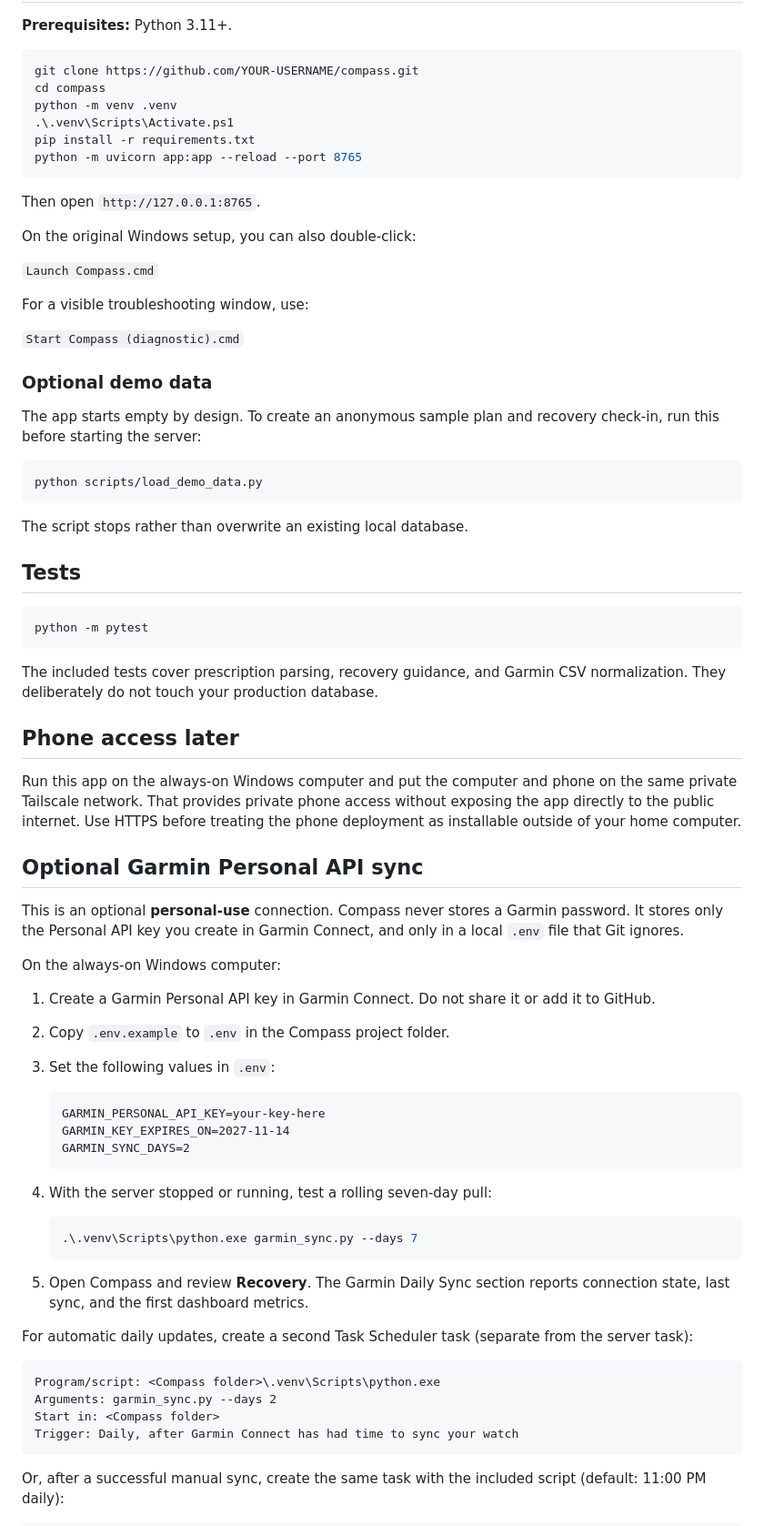
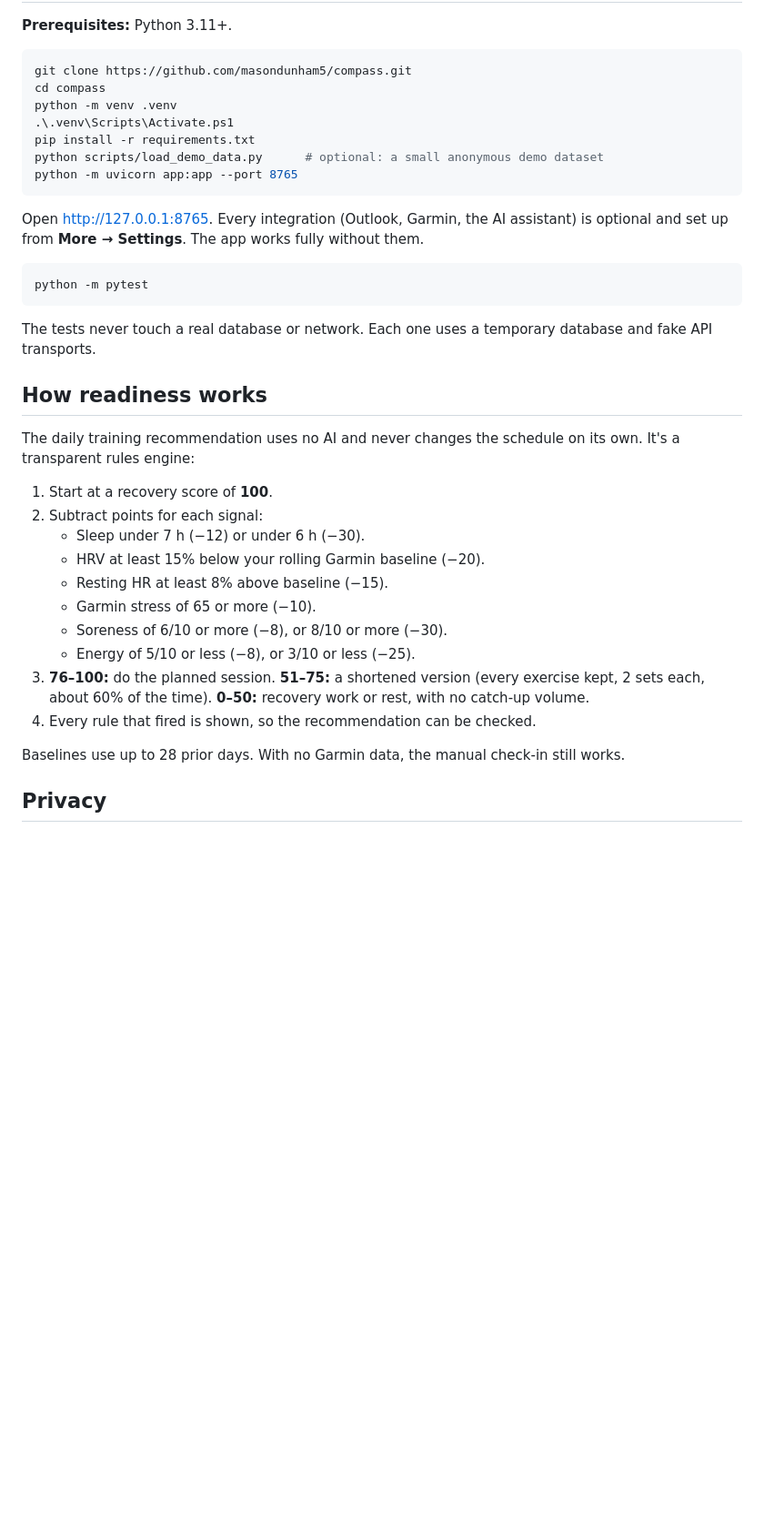
Before and after one commit to masondunham5/compass, a Markdown page: README.md, the part around one of its changes. Shown at 91% size. Drawn GitHub-style; blank space fills up the shorter version.

````diff
--- a/README.md
+++ b/README.md
@@ -40,89 +94,43 @@ requiring a cloud account.
 **Prerequisites:** Python 3.11+.
 
 ```powershell
-git clone https://github.com/YOUR-USERNAME/compass.git
+git clone https://github.com/masondunham5/compass.git
 cd compass
 python -m venv .venv
 .\.venv\Scripts\Activate.ps1
 pip install -r requirements.txt
-python -m uvicorn app:app --reload --port 8765
+python scripts/load_demo_data.py      # optional: a small anonymous demo dataset
+python -m uvicorn app:app --port 8765
 ```
 
-Then open `http://127.0.0.1:8765`.
-
-On the original Windows setup, you can also double-click:
-
-`Launch Compass.cmd`
-
-For a visible troubleshooting window, use:
-
-`Start Compass (diagnostic).cmd`
-
-### Optional demo data
-
-The app starts empty by design. To create an anonymous sample plan and recovery
-check-in, run this before starting the server:
-
-```powershell
-python scripts/load_demo_data.py
-```
-
-The script stops rather than overwrite an existing local database.
-
-## Tests
+Open http://127.0.0.1:8765. Every integration (Outlook, Garmin, the AI assistant) is optional and set up
+from **More → Settings**. The app works fully without them.
 
 ```powershell
 python -m pytest
 ```
 
-The included tests cover prescription parsing, recovery guidance, and Garmin CSV
-normalization. They deliberately do not touch your production database.
+The tests never touch a real database or network. Each one uses a temporary database and fake API
+transports.
 
-## Phone access later
+## How readiness works
 
-Run this app on the always-on Windows computer and put the computer and phone on
-the same private Tailscale network. That provides private phone access without
-exposing the app directly to the public internet. Use HTTPS before treating the
-phone deployment as installable outside of your home computer.
+The daily training recommendation uses no AI and never changes the schedule on its own. It's a
+transparent rules engine:
 
-## Optional Garmin Personal API sync
+1. Start at a recovery score of **100**.
+2. Subtract points for each signal:
+   - Sleep under 7 h (−12) or under 6 h (−30).
+   - HRV at least 15% below your rolling Garmin baseline (−20).
+   - Resting HR at least 8% above baseline (−15).
+   - Garmin stress of 65 or more (−10).
+   - Soreness of 6/10 or more (−8), or 8/10 or more (−30).
+   - Energy of 5/10 or less (−8), or 3/10 or less (−25).
+3. **76–100:** do the planned session. **51–75:** a shortened version (every exercise kept, 2 sets each,
+   about 60% of the time). **0–50:** recovery work or rest, with no catch-up volume.
+4. Every rule that fired is shown, so the recommendation can be checked.
 
-This is an optional **personal-use** connection. Compass never stores a
-Garmin password. It stores only the Personal API key you create in Garmin
-Connect, and only in a local `.env` file that Git ignores.
+Baselines use up to 28 prior days. With no Garmin data, the manual check-in still works.
 
-On the always-on Windows computer:
+## Privacy
 
-1. Create a Garmin Personal API key in Garmin Connect. Do not share it or add
-   it to GitHub.
-2. Copy `.env.example` to `.env` in the Compass project folder.
-3. Set the following values in `.env`:
-
-   ```text
-   GARMIN_PERSONAL_API_KEY=your-key-here
-   GARMIN_KEY_EXPIRES_ON=2027-11-14
-   GARMIN_SYNC_DAYS=2
-   ```
-
-4. With the server stopped or running, test a rolling seven-day pull:
-
-   ```powershell
-   .\.venv\Scripts\python.exe garmin_sync.py --days 7
-   ```
-
-5. Open Compass and review **Recovery**. The Garmin Daily Sync section
-   reports connection state, last sync, and the first dashboard metrics.
-
-For automatic daily updates, create a second Task Scheduler task (separate
-from the server task):
-
-```text
-Program/script: <Compass folder>\.venv\Scripts\python.exe
-Arguments: garmin_sync.py --days 2
-Start in: <Compass folder>
-Trigger: Daily, after Garmin Connect has had time to sync your watch
-```
-
-Or, after a successful manual sync, create the same task with the included
-script (default: 11:00 PM daily):
-
````
Also changed, not shown: other parts of README.md (+86 -104 lines), docs/screenshots/phone-today.png (added), docs/screenshots/today.png (added), docs/screenshots/week.png (added), 5 other files.
